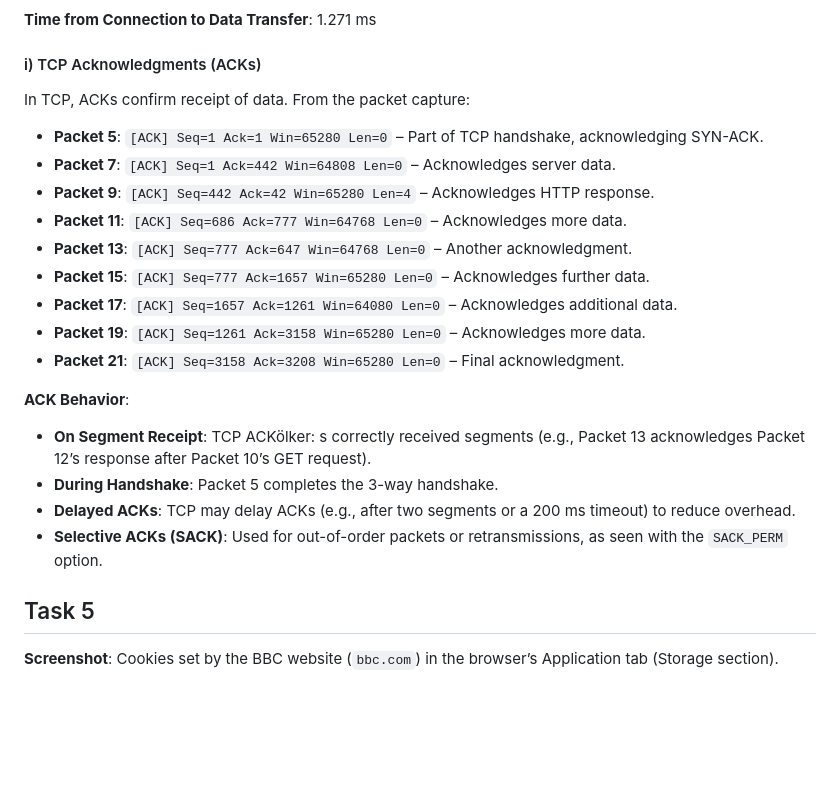
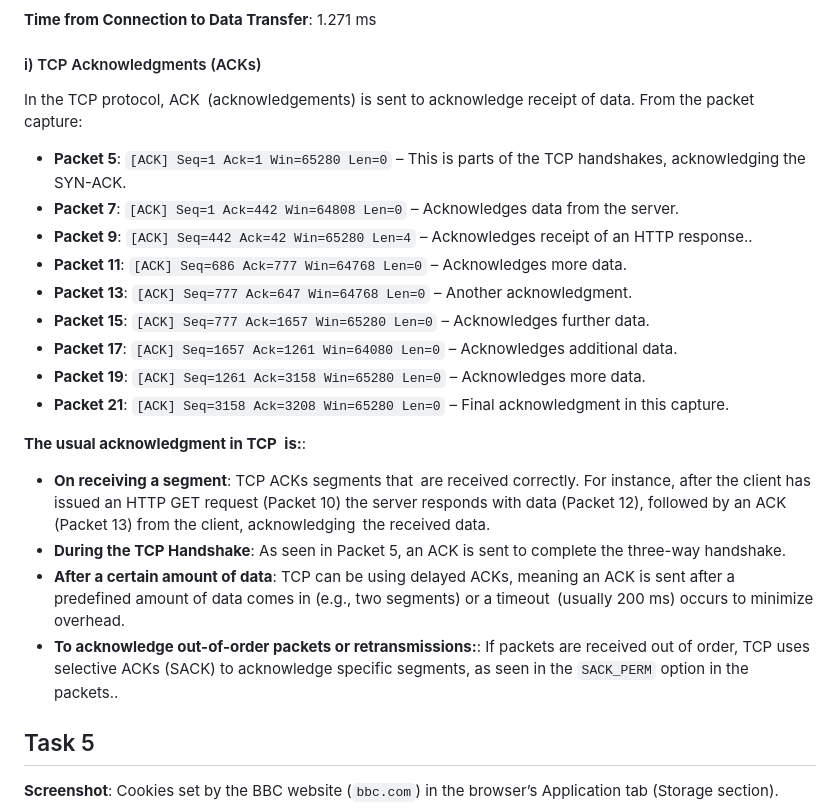
Before and after one commit to anayetullahefty/Riyadul-jurnel-project, a Markdown page: week-06.md, the part around the change printed below. Drawn GitHub-style; blank space fills up the shorter version.

```diff
--- a/week-06.md
+++ b/week-06.md
@@ -151,24 +151,24 @@ The HTTP request includes a `User-Agent` header, revealing browser details. From
 
 #### i) TCP Acknowledgments (ACKs)
 
-In TCP, ACKs confirm receipt of data. From the packet capture:
+In the TCP protocol, ACK (acknowledgements) is sent to acknowledge receipt of data. From the packet capture:
 
-- **Packet 5**: `[ACK] Seq=1 Ack=1 Win=65280 Len=0` – Part of TCP handshake, acknowledging SYN-ACK.
-- **Packet 7**: `[ACK] Seq=1 Ack=442 Win=64808 Len=0` – Acknowledges server data.
-- **Packet 9**: `[ACK] Seq=442 Ack=42 Win=65280 Len=4` – Acknowledges HTTP response.
+- **Packet 5**: `[ACK] Seq=1 Ack=1 Win=65280 Len=0` – This is parts of the TCP handshakes, acknowledging the SYN-ACK.
+- **Packet 7**: `[ACK] Seq=1 Ack=442 Win=64808 Len=0` – Acknowledges data from the server.
+- **Packet 9**: `[ACK] Seq=442 Ack=42 Win=65280 Len=4` – Acknowledges receipt of an HTTP response..
 - **Packet 11**: `[ACK] Seq=686 Ack=777 Win=64768 Len=0` – Acknowledges more data.
 - **Packet 13**: `[ACK] Seq=777 Ack=647 Win=64768 Len=0` – Another acknowledgment.
 - **Packet 15**: `[ACK] Seq=777 Ack=1657 Win=65280 Len=0` – Acknowledges further data.
 - **Packet 17**: `[ACK] Seq=1657 Ack=1261 Win=64080 Len=0` – Acknowledges additional data.
 - **Packet 19**: `[ACK] Seq=1261 Ack=3158 Win=65280 Len=0` – Acknowledges more data.
-- **Packet 21**: `[ACK] Seq=3158 Ack=3208 Win=65280 Len=0` – Final acknowledgment.
+- **Packet 21**: `[ACK] Seq=3158 Ack=3208 Win=65280 Len=0` – Final acknowledgment in this capture.
 
-**ACK Behavior**:
+**The usual acknowledgment in TCP is:**:
 
-- **On Segment Receipt**: TCP ACKölker: s correctly received segments (e.g., Packet 13 acknowledges Packet 12’s response after Packet 10’s GET request).
-- **During Handshake**: Packet 5 completes the 3-way handshake.
-- **Delayed ACKs**: TCP may delay ACKs (e.g., after two segments or a 200 ms timeout) to reduce overhead.
-- **Selective ACKs (SACK)**: Used for out-of-order packets or retransmissions, as seen with the `SACK_PERM` option.
+- **On receiving a segment**: TCP ACKs segments that are received correctly. For instance, after the client has issued an HTTP GET request (Packet 10) the server responds with data (Packet 12), followed by an ACK (Packet 13) from the client, acknowledging the received data.
+- **During the TCP Handshake**: As seen in Packet 5, an ACK is sent to complete the three-way handshake.
+- **After a certain amount of data**: TCP can be using delayed ACKs, meaning an ACK is sent after a predefined amount of data comes in (e.g., two segments) or a timeout (usually 200 ms) occurs to minimize overhead.
+- **To acknowledge out-of-order packets or retransmissions:**: If packets are received out of order, TCP uses selective ACKs (SACK) to acknowledge specific segments, as seen in the `SACK_PERM` option in the packets..
 
 ## Task 5
 
```
Also changed, not shown: other parts of week-06.md (+13 -21 lines).
